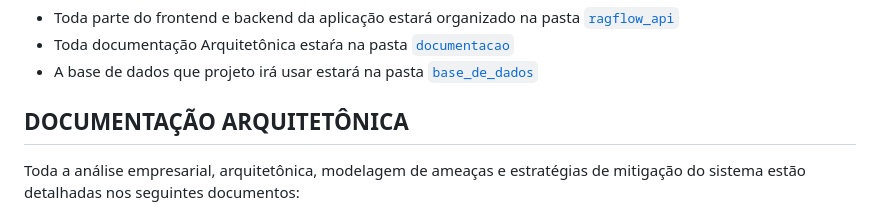
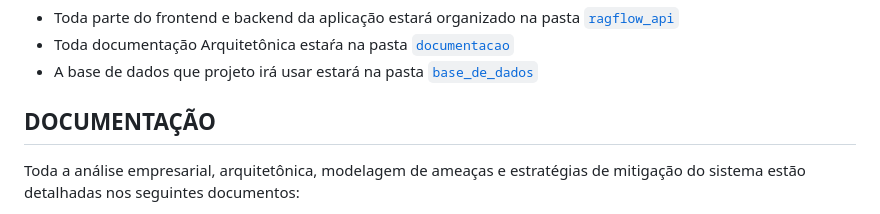
Before and after one commit to juliaaribeiro/Sistemas-Distribu-dos, a Markdown page: README.md, the part around the change. Drawn GitHub-style.

```diff
--- a/README.md
+++ b/README.md
@@ -26,7 +26,7 @@ O projeto terá a seguinte estrutura:
 - Toda documentação Arquitetônica estaŕa na pasta [`documentacao`](./documentacao/)
 - A base de dados que projeto irá usar estará na pasta [`base_de_dados`](./base_de_dados/)
 
-## DOCUMENTAÇÃO ARQUITETÔNICA
+## DOCUMENTAÇÃO
 
 Toda a análise empresarial, arquitetônica, modelagem de ameaças e estratégias de mitigação do sistema estão detalhadas nos seguintes documentos:
 
```
